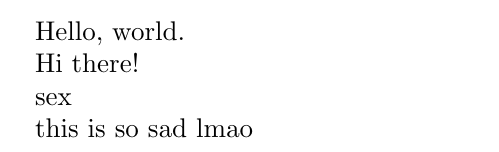
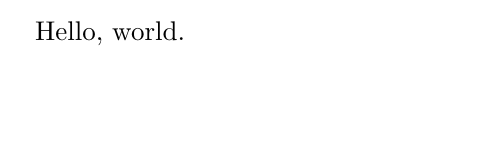
Before and after one commit to eddien24/nix-templates, a LaTeX document (tex/src/index.tex): part of the page, cut so that both start at the same text, the shorter picture padded with empty space. Compiled offline with pdfLaTeX.

```diff
--- a/tex/src/index.tex
+++ b/tex/src/index.tex
@@ -4,11 +4,4 @@
 
 Hello, world.
 
-Hi there!
-
-
-sex
-
-this is so sad lmao
-
 \end{document}
```
Also changed, not shown: 3 other files.
